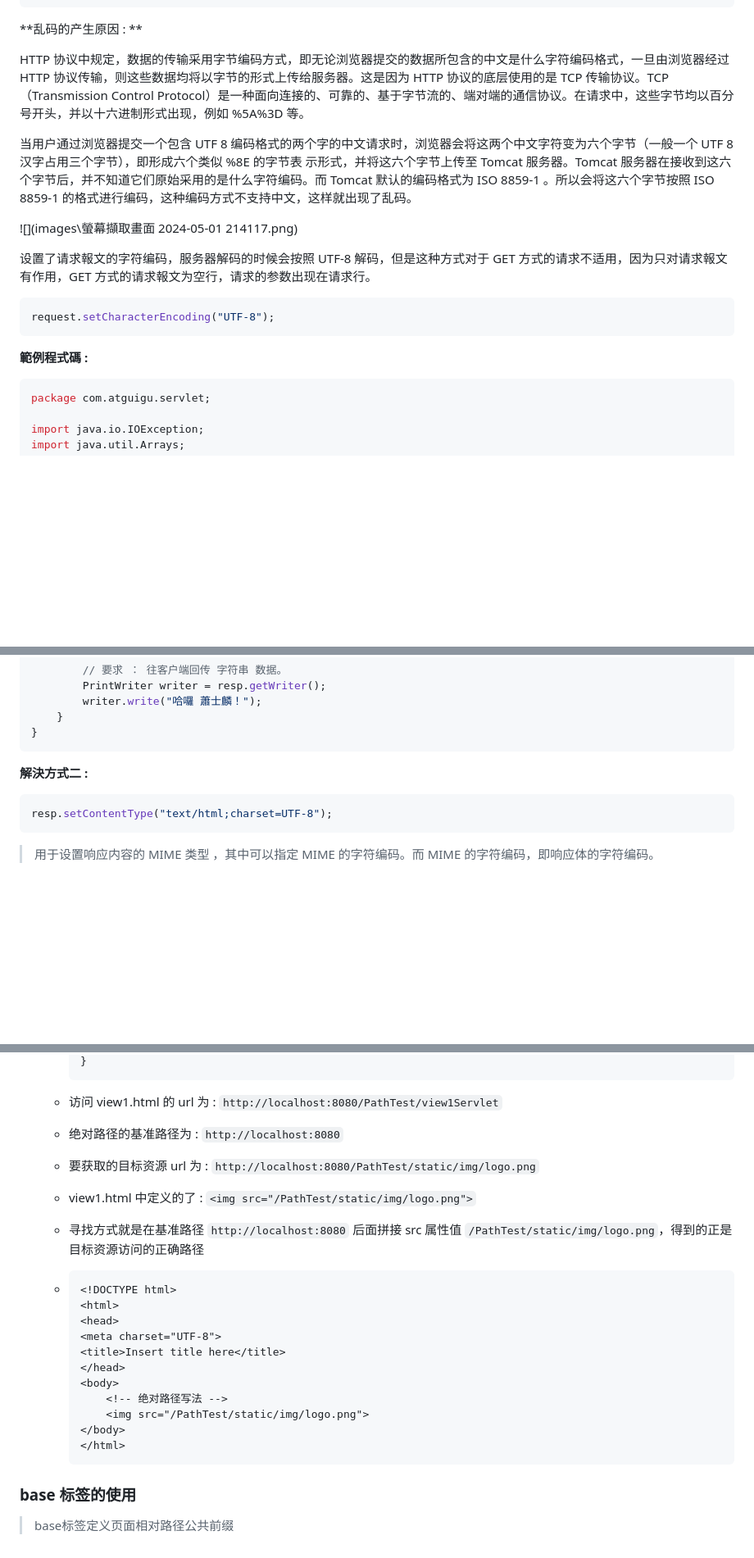
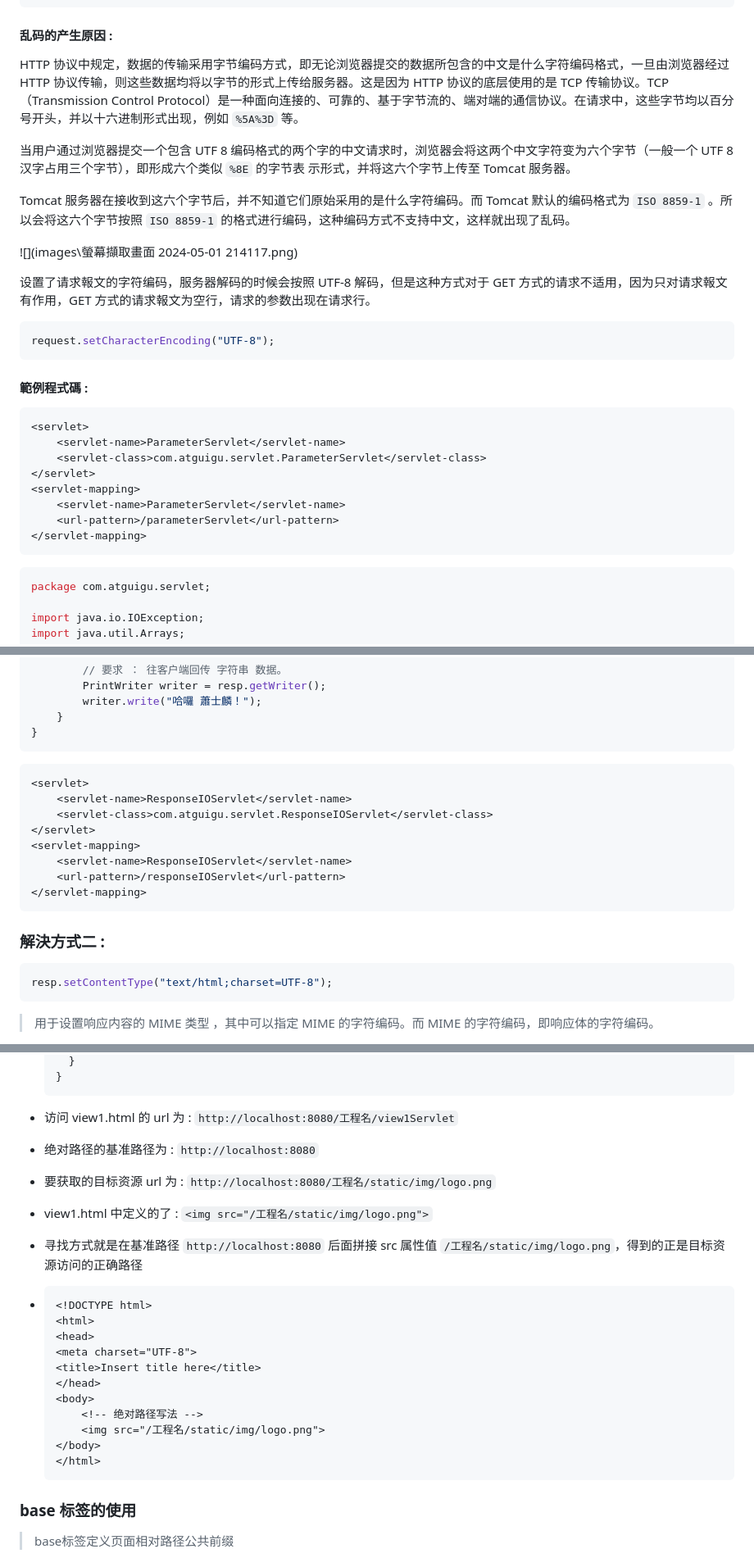
Before and after one commit to aquariusCCA/Atguigu_JavaWeb, a Markdown page: 筆記/第五章_Servlet.md, 3 parts joined by grey strips. Shown: that part at 82% size. GitHub-like rendering; blank space fills up the shorter version.

Commit message:
docs(Servlet): 完成章節

````diff
--- a/筆記/第五章_Servlet.md
+++ b/筆記/第五章_Servlet.md
@@ -1360,11 +1354,12 @@ http://localhost:8080/工程名/servletForward1?username=atguigu
 </html>
 ```
 
-**乱码的产生原因 : **
-
-HTTP 协议中规定，数据的传输采用字节编码方式，即无论浏览器提交的数据所包含的中文是什么字符编码格式，一旦由浏览器经过 HTTP 协议传输，则这些数据均将以字节的形式上传给服务器。这是因为 HTTP 协议的底层使用的是 TCP 传输协议。TCP（Transmission Control Protocol）是一种面向连接的、可靠的、基于字节流的、端对端的通信协议。在请求中，这些字节均以百分号开头，并以十六进制形式出现，例如 %5A%3D 等。
-
-当用户通过浏览器提交一个包含 UTF 8 编码格式的两个字的中文请求时，浏览器会将这两个中文字符变为六个字节（一般一个 UTF 8 汉字占用三个字节），即形成六个类似 %8E 的字节表 示形式，并将这六个字节上传至 Tomcat 服务器。Tomcat 服务器在接收到这六个字节后，并不知道它们原始采用的是什么字符编码。而 Tomcat 默认的编码格式为 ISO 8859-1 。所以会将这六个字节按照 ISO 8859-1 的格式进行编码，这种编码方式不支持中文，这样就出现了乱码。
+#### 乱码的产生原因 :
+HTTP 协议中规定，数据的传输采用字节编码方式，即无论浏览器提交的数据所包含的中文是什么字符编码格式，一旦由浏览器经过 HTTP 协议传输，则这些数据均将以字节的形式上传给服务器。这是因为 HTTP 协议的底层使用的是 TCP 传输协议。TCP（Transmission Control Protocol）是一种面向连接的、可靠的、基于字节流的、端对端的通信协议。在请求中，这些字节均以百分号开头，并以十六进制形式出现，例如 `%5A%3D` 等。
+
+当用户通过浏览器提交一个包含 UTF 8 编码格式的两个字的中文请求时，浏览器会将这两个中文字符变为六个字节（一般一个 UTF 8 汉字占用三个字节），即形成六个类似 `%8E` 的字节表 示形式，并将这六个字节上传至 Tomcat 服务器。
+
+Tomcat 服务器在接收到这六个字节后，并不知道它们原始采用的是什么字符编码。而 Tomcat 默认的编码格式为 `ISO 8859-1` 。所以会将这六个字节按照 `ISO 8859-1` 的格式进行编码，这种编码方式不支持中文，这样就出现了乱码。
 
 ![](images\螢幕擷取畫面 2024-05-01 214117.png)
 
@@ -1374,7 +1369,17 @@ HTTP 协议中规定，数据的传输采用字节编码方式，即无论浏览
 request.setCharacterEncoding("UTF-8");
 ```
 
-**範例程式碼 :**
+#### 範例程式碼 :
+```xml
+<servlet>
+    <servlet-name>ParameterServlet</servlet-name>
+    <servlet-class>com.atguigu.servlet.ParameterServlet</servlet-class>
+</servlet>
+<servlet-mapping>
+    <servlet-name>ParameterServlet</servlet-name>
+    <url-pattern>/parameterServlet</url-pattern>
+</servlet-mapping>
+```
 
 ```java
 package com.atguigu.servlet;
@@ -1492,8 +1494,18 @@ public class ResponseIOServlet extends HttpServlet {
 }
 ```
 
-**解決方式二 :**
-
+```xml
+<servlet>
+    <servlet-name>ResponseIOServlet</servlet-name>
+    <servlet-class>com.atguigu.servlet.ResponseIOServlet</servlet-class>
+</servlet>
+<servlet-mapping>
+    <servlet-name>ResponseIOServlet</servlet-name>
+    <url-pattern>/responseIOServlet</url-pattern>
+</servlet-mapping>
+```
+
+### 解決方式二 :
 ```java
 resp.setContentType("text/html;charset=UTF-8");
 ```
@@ -1747,29 +1769,30 @@ public class ResponseIOServlet extends HttpServlet {
     }
-    ```
-
-  - 访问 view1.html 的 url 为 :  `http://localhost:8080/PathTest/view1Servlet`
-
-  - 绝对路径的基准路径为 :  `http://localhost:8080`
-
-  - 要获取的目标资源 url 为 :  `http://localhost:8080/PathTest/static/img/logo.png`
-
-  - view1.html 中定义的了  : `<img src="/PathTest/static/img/logo.png">`
-
-  - 寻找方式就是在基准路径 `http://localhost:8080` 后面拼接 src 属性值 `/PathTest/static/img/logo.png`，得到的正是目标资源访问的正确路径
-
-  - ```html
-    <!DOCTYPE html>
-    <html>
-    <head>
-    <meta charset="UTF-8">
-    <title>Insert title here</title>
-    </head>
-    <body>
-        <!-- 绝对路径写法 -->
-        <img src="/PathTest/static/img/logo.png">
-    </body>
-    </html>
-    ```
+  }
+  ```
+
+- 访问 view1.html 的 url 为 :  `http://localhost:8080/工程名/view1Servlet`
+
+- 绝对路径的基准路径为 :  `http://localhost:8080`
+
+- 要获取的目标资源 url 为 :  `http://localhost:8080/工程名/static/img/logo.png`
+
+- view1.html 中定义的了  : `<img src="/工程名/static/img/logo.png">`
+
+- 寻找方式就是在基准路径 `http://localhost:8080` 后面拼接 src 属性值 `/工程名/static/img/logo.png`，得到的正是目标资源访问的正确路径
+
+- ```html
+  <!DOCTYPE html>
+  <html>
+  <head>
+  <meta charset="UTF-8">
+  <title>Insert title here</title>
+  </head>
+  <body>
+      <!-- 绝对路径写法 -->
+      <img src="/工程名/static/img/logo.png">
+  </body>
+  </html>
+  ```
 
 ### base 标签的使用
 
````
Also changed, not shown: other parts of 筆記/第五章_Servlet.md (+215 -219 lines), 筆記/images/1850571-20191109134041224-909336832.png (added), 筆記/images/1850571-20191109134058439-651169026.png (added), 筆記/images/1850571-20191109145949000-34146920.png (added).
